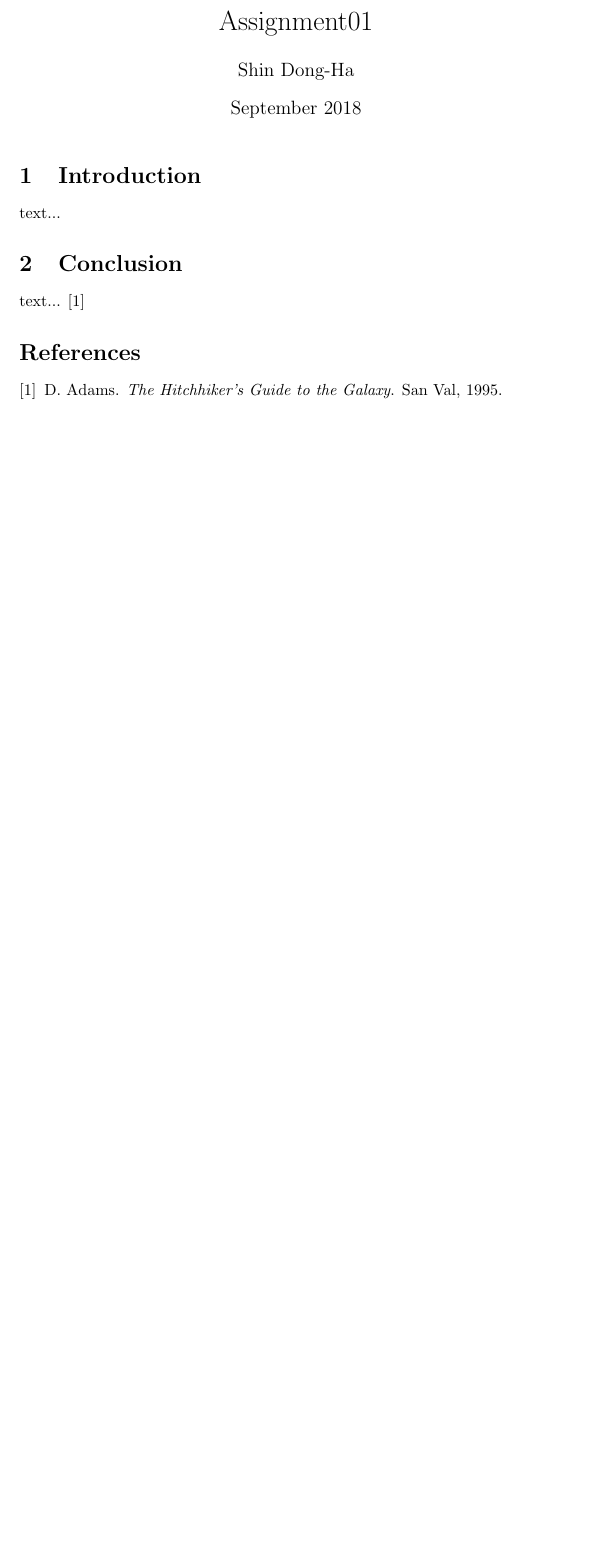
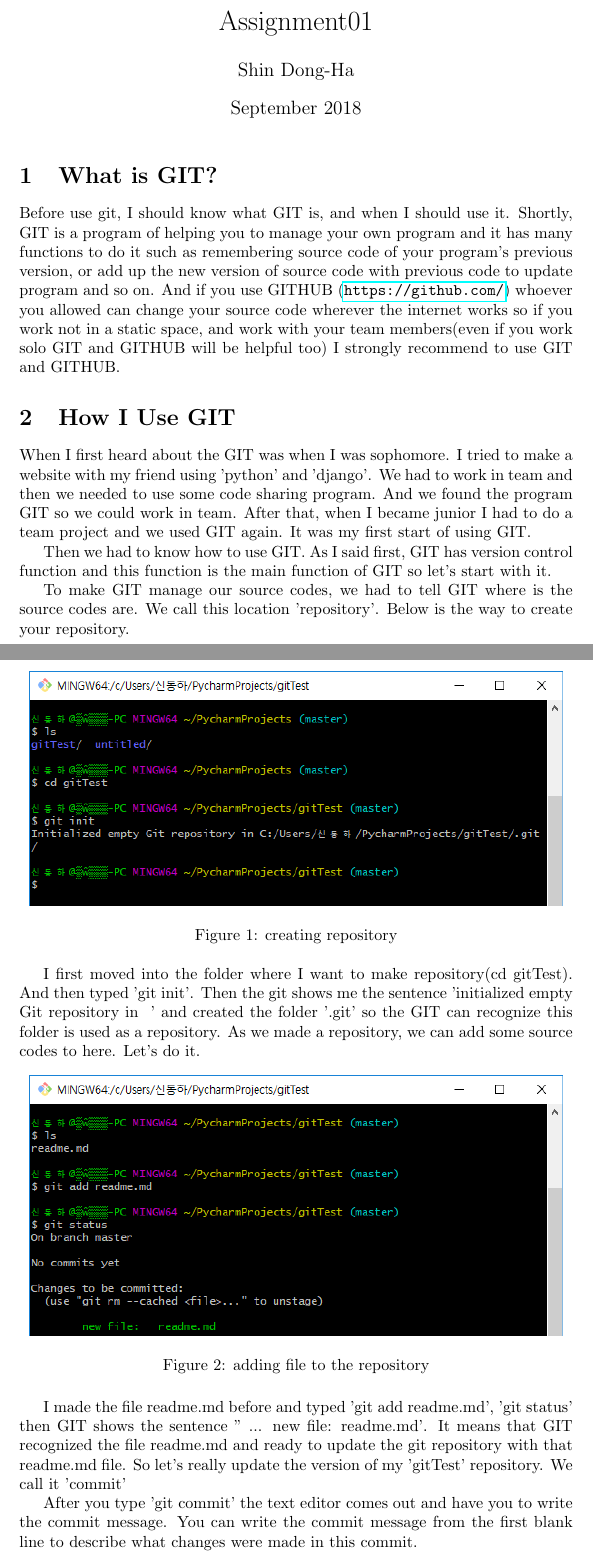
Before and after one commit to sinwindis/Assignment01, a LaTeX document (main.tex): part of the page before the commit and two parts of pages 1 and 2 of 5 after it, the two joined at a grey line, cut so that both start at the same text, the shorter picture padded with empty space. Compiled offline with pdfLaTeX.

Commit message:
Assignment01.tex completed

```diff
--- a/main.tex
+++ b/main.tex
@@ -10,15 +10,35 @@
 
 \begin{document}
 
+
 \maketitle
 
-\section{Introduction}
-text...
+\section{What is GIT?}
+Before use git, I should know what GIT is, and when I should use it. Shortly, GIT is a program of helping you to manage your own program and it has many functions to do it such as remembering source code of your program's previous version, or add up the new version of source code with previous code to update program and so on. And if you use GITHUB (\url{https://github.com/}) whoever you allowed can change your source code wherever the internet works so if you work not in a static space, and work with your team members(even if you work solo GIT and GITHUB will be helpful too) I strongly recommend to use GIT and GITHUB.
 
-%\begin{figure}[h!]
-%\centering
-%\includegraphics[scale=1.7]{universe}
-%\caption{The Universe}
-%\label{fig:universe}
-%\end{figure}
 
+\section{How I Use GIT}
+When I first heard about the GIT was when I was sophomore. I tried to make a website with my friend using 'python' and 'django'. We had to work in team and then we needed to use some code sharing program. And we found the program GIT so we could work in team. After that, when I became junior I had to do a team project and we used GIT again. It was my first start of using GIT.
+
+Then we had to know how to use GIT. As I said first, GIT has version control function and this function is the main function of GIT so let's start with it.
+
+To make GIT manage our source codes, we had to tell GIT where is the source codes are. We call this location 'repository'. Below is the way to create your repository.
+
+\newpage
+
+\begin{figure}[h]
+\centering
+\includegraphics[scale=0.75]{init.png}
+\caption{creating repository}
+\label{fig:creating repository}
+\end{figure}
+
+I first moved into the folder where I want to make repository(cd gitTest). And then typed 'git init'. Then the git shows me the sentence 'initialized empty Git repository in ~' and created the folder '.git' so the GIT can recognize this folder is used as a repository. As we made a repository, we can add some source codes to here. Let's do it.
+\begin{figure}[h]
+\centering
+\includegraphics[scale=0.75]{add.png}
+\caption{adding file to the repository}
+\label{fig:adding file to the repository}
+\end{figure}
+
+I made the file readme.md before and typed 'git add readme.md', 'git status' then GIT shows the sentence "~... new file: readme.md'. It means that GIT recognized the file readme.md and ready to update the git repository with that readme.md file. So let's really update the version of my 'gitTest' repository. We call it 'commit'
@@ -24,0 +49,4 @@ text...
+\label{fig:writing commit message}
+\end{figure}
+
+After you type 'git commit' the text editor comes out and have you to write the commit message. You can write the commit message from the first blank line to describe what changes were made in this commit.
@@ -24,0 +57,2 @@ text...
+\label{fig:committing file to the repository}
+\end{figure}
@@ -25,2 +96 @@ text...
 \section{Conclusion}
-text... \citep{adams1995hitchhiker}
```
Also changed, not shown: GITHUB.png (added), add.png (added), clone.png (added), commit.png (added), commit_message.png (added), init.png (added), remove.png (added), ssh.png (added), main.tex (51 more changed lines).
